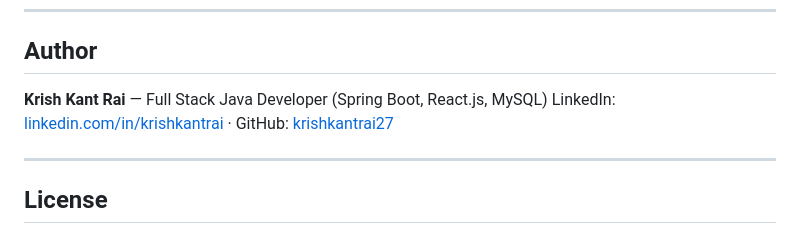
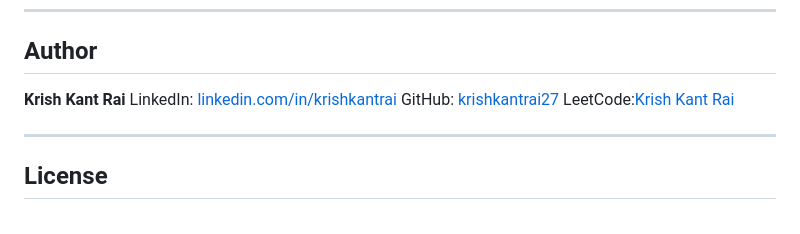
Before and after one commit to krishkantrai27/StackForge, a Markdown page: README.md, the part around the change. Rendered like a GitHub page.

```diff
--- a/README.md
+++ b/README.md
@@ -494,8 +494,10 @@ Recompile and restart.
 
 ## Author
 
-**Krish Kant Rai** — Full Stack Java Developer (Spring Boot, React.js, MySQL)
-LinkedIn: [linkedin.com/in/krishkantrai](https://linkedin.com/in/krishkantrai) · GitHub: [krishkantrai27](https://github.com/krishkantrai27)
+**Krish Kant Rai**
+LinkedIn: [linkedin.com/in/krishkantrai](https://linkedin.com/in/krishkantrai)
+GitHub: [krishkantrai27](https://github.com/krishkantrai27)
+LeetCode:[Krish Kant Rai](https://leetcode.com/u/krishkant/)
 
 ---
 
```
